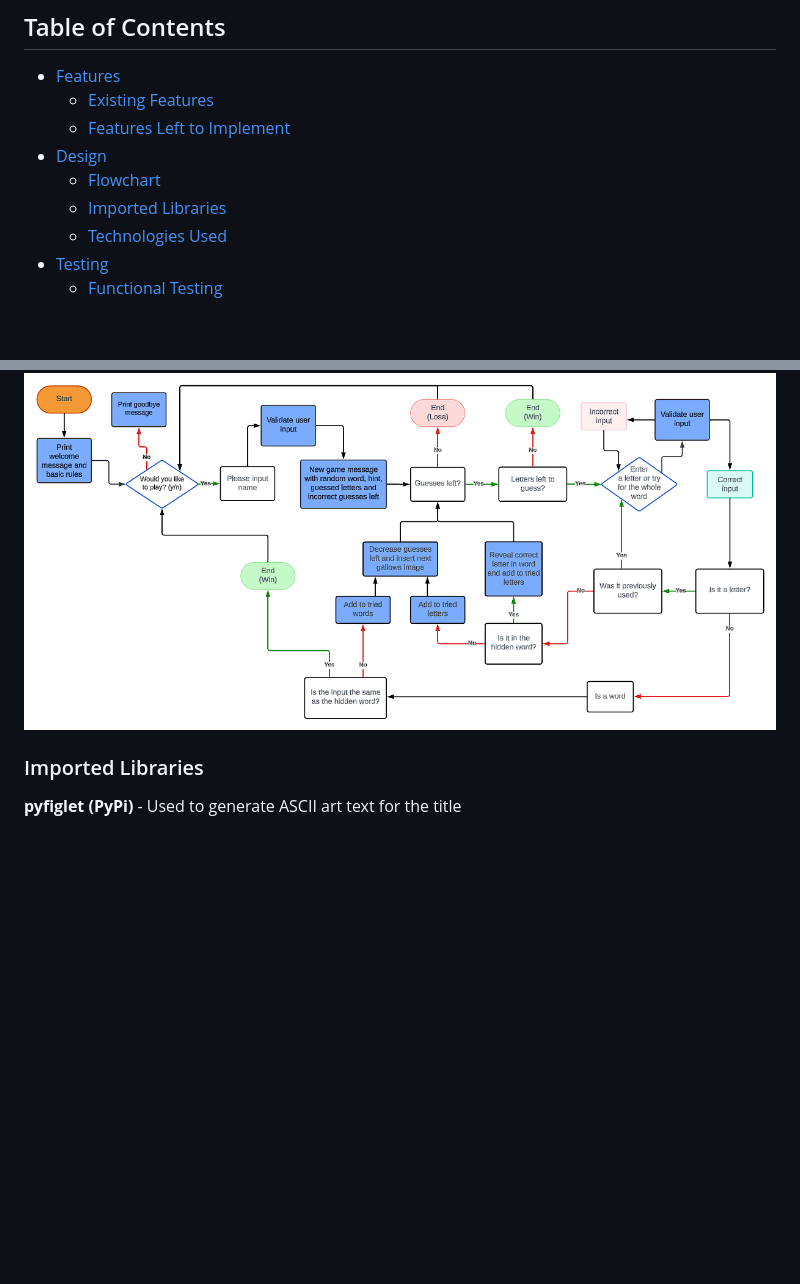
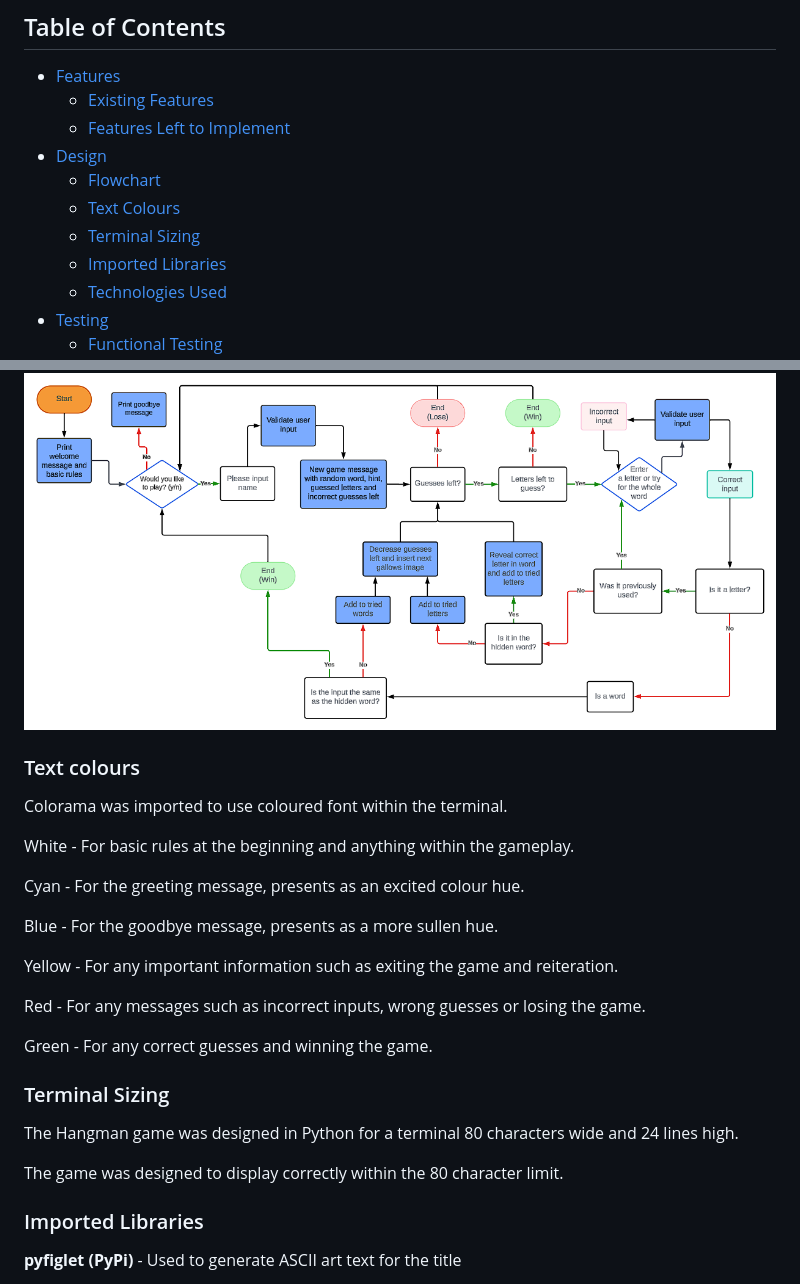
Before and after one commit to RobynSoar/hangman, a Markdown page: README.md, 2 parts joined by grey strips. Drawn GitHub-style; blank space fills up the shorter version.

Commit message:
Add text colours and terminal sizing to README

```diff
--- a/README.md
+++ b/README.md
@@ -26,6 +26,8 @@ View the live site [here](https://robyn-hangman-b1356368c517.herokuapp.com/)
     - [Features Left to Implement](#features-left-to-implement)
 - [Design](#design)
     - [Flowchart](#flowchart)
+    - [Text Colours](#text-colours)
+    - [Terminal Sizing](#terminal-sizing)
     - [Imported Libraries](#imported-libraries)
     - [Technologies Used](#technologoies-used)
 - [Testing](#testing)
@@ -59,6 +61,34 @@ View the live site [here](https://robyn-hangman-b1356368c517.herokuapp.com/)
 This aids the creation of the game by showing validators for user input, where functions are needed as well as game end points.
 
 ![Hangman flowchart using Lucidchart](documentation/flowchart/hangman-flowchart.png)
+
+### Text colours
+
+Colorama was imported to use coloured font within the terminal.
+
+White
+    - For basic rules at the beginning and anything within the gameplay.
+
+Cyan
+    - For the greeting message, presents as an excited colour hue.
+
+Blue
+    - For the goodbye message, presents as a more sullen hue.
+
+Yellow
+    - For any important information such as exiting the game and reiteration.
+
+Red
+    - For any messages such as incorrect inputs, wrong guesses or losing the game.
+
+Green
+    - For any correct guesses and winning the game.
+
+### Terminal Sizing
+
+The Hangman game was designed in Python for a terminal 80 characters wide and 24 lines high.
+
+The game was designed to display correctly within the 80 character limit.
 
 ### Imported Libraries
 
```
